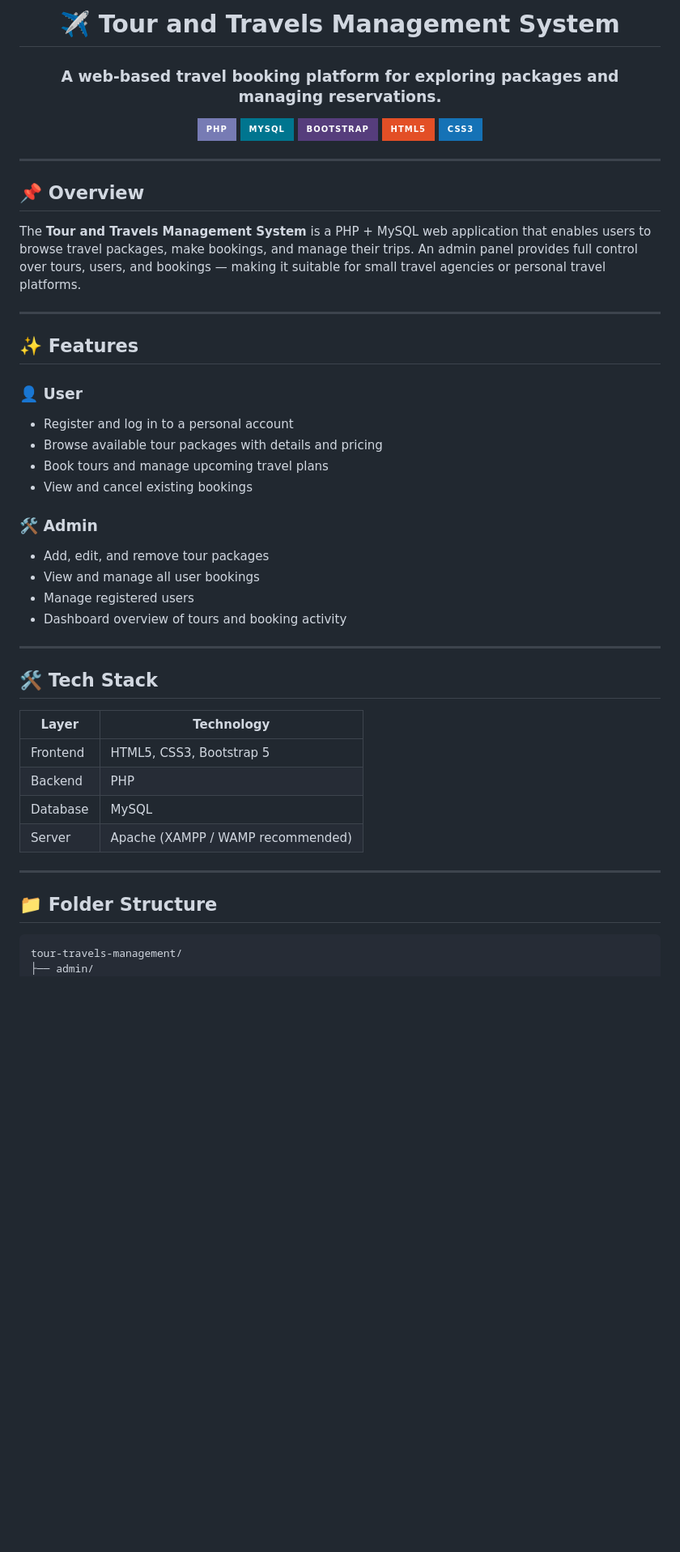
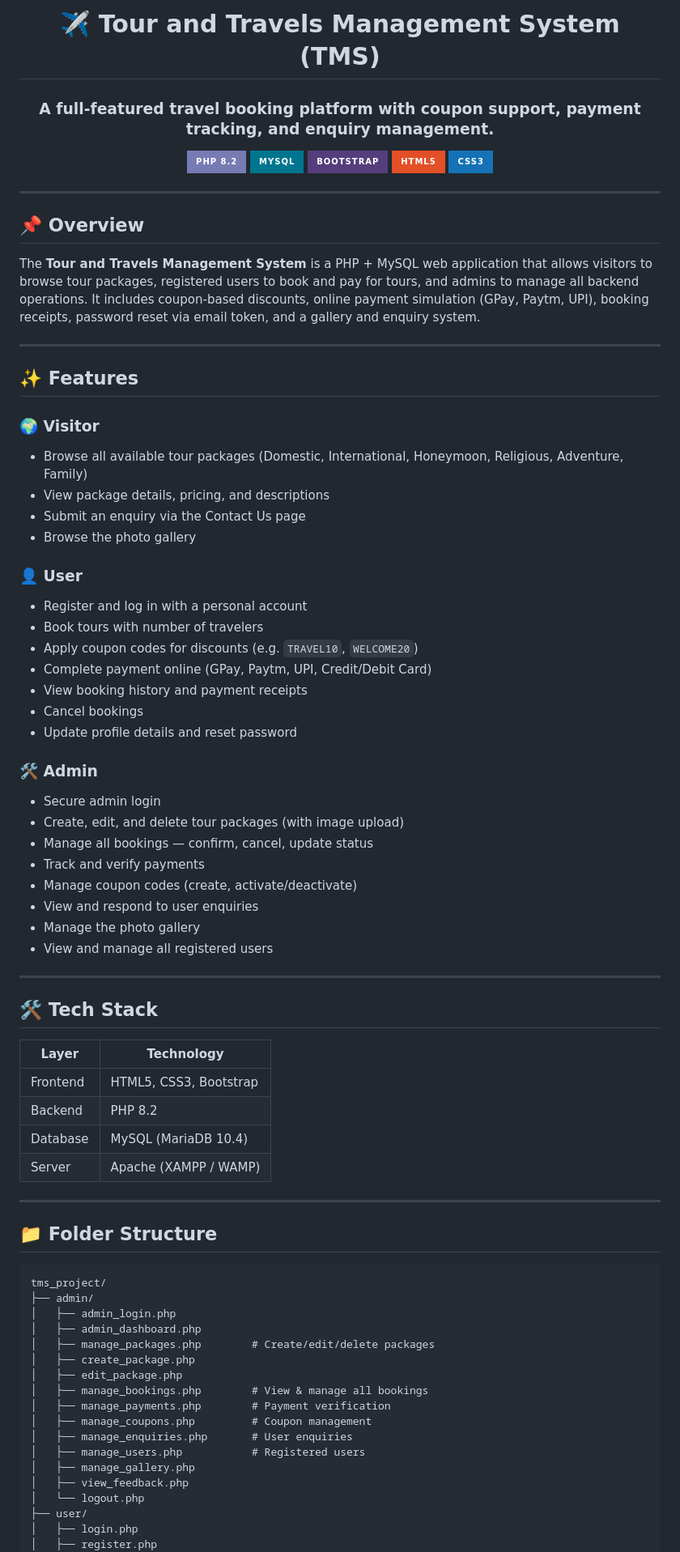
Before and after one commit to Mayank-Kaneriya1442/tour-travels-management-system, a Markdown page: README.md, the part around one of its changes. Shown at 81% size. Drawn GitHub-style; badges without logos; blank space fills up the shorter version.

````diff
--- a/README.md
+++ b/README.md
@@ -1,10 +1,10 @@
 <div align="center">
 
-# ✈️ Tour and Travels Management System
+# ✈️ Tour and Travels Management System (TMS)
 
-### A web-based travel booking platform for exploring packages and managing reservations.
+### A full-featured travel booking platform with coupon support, payment tracking, and enquiry management.
 
-[![PHP](https://img.shields.io/badge/PHP-777BB4?style=for-the-badge&logo=php&logoColor=white)](https://www.php.net/)
+[![PHP](https://img.shields.io/badge/PHP_8.2-777BB4?style=for-the-badge&logo=php&logoColor=white)](https://www.php.net/)
 [![MySQL](https://img.shields.io/badge/MySQL-00758F?style=for-the-badge&logo=mysql&logoColor=white)](https://www.mysql.com/)
 [![Bootstrap](https://img.shields.io/badge/Bootstrap-563D7C?style=for-the-badge&logo=bootstrap&logoColor=white)](https://getbootstrap.com/)
 [![HTML5](https://img.shields.io/badge/HTML5-E34F26?style=for-the-badge&logo=html5&logoColor=white)](https://developer.mozilla.org/en-US/docs/Web/HTML)
@@ -16,23 +16,36 @@
 
 ## 📌 Overview
 
-The **Tour and Travels Management System** is a PHP + MySQL web application that enables users to browse travel packages, make bookings, and manage their trips. An admin panel provides full control over tours, users, and bookings — making it suitable for small travel agencies or personal travel platforms.
+The **Tour and Travels Management System** is a PHP + MySQL web application that allows visitors to browse tour packages, registered users to book and pay for tours, and admins to manage all backend operations. It includes coupon-based discounts, online payment simulation (GPay, Paytm, UPI), booking receipts, password reset via email token, and a gallery and enquiry system.
 
 ---
 
 ## ✨ Features
 
+### 🌍 Visitor
+- Browse all available tour packages (Domestic, International, Honeymoon, Religious, Adventure, Family)
+- View package details, pricing, and descriptions
+- Submit an enquiry via the Contact Us page
+- Browse the photo gallery
+
 ### 👤 User
-- Register and log in to a personal account
-- Browse available tour packages with details and pricing
-- Book tours and manage upcoming travel plans
-- View and cancel existing bookings
+- Register and log in with a personal account
+- Book tours with number of travelers
+- Apply coupon codes for discounts (e.g. `TRAVEL10`, `WELCOME20`)
+- Complete payment online (GPay, Paytm, UPI, Credit/Debit Card)
+- View booking history and payment receipts
+- Cancel bookings
+- Update profile details and reset password
 
 ### 🛠️ Admin
-- Add, edit, and remove tour packages
-- View and manage all user bookings
-- Manage registered users
-- Dashboard overview of tours and booking activity
+- Secure admin login
+- Create, edit, and delete tour packages (with image upload)
+- Manage all bookings — confirm, cancel, update status
+- Track and verify payments
+- Manage coupon codes (create, activate/deactivate)
+- View and respond to user enquiries
+- Manage the photo gallery
+- View and manage all registered users
 
 ---
 
@@ -40,16 +53,32 @@ The **Tour and Travels Management System** is a PHP + MySQL web application that
 
 | Layer | Technology |
 |-------|-----------|
-| Frontend | HTML5, CSS3, Bootstrap 5 |
-| Backend | PHP |
-| Database | MySQL |
-| Server | Apache (XAMPP / WAMP recommended) |
+| Frontend | HTML5, CSS3, Bootstrap |
+| Backend | PHP 8.2 |
+| Database | MySQL (MariaDB 10.4) |
+| Server | Apache (XAMPP / WAMP) |
 
 ---
 
 ## 📁 Folder Structure
 
 ```
-tour-travels-management/
+tms_project/
 ├── admin/
+│   ├── admin_login.php
+│   ├── admin_dashboard.php
+│   ├── manage_packages.php        # Create/edit/delete packages
+│   ├── create_package.php
+│   ├── edit_package.php
+│   ├── manage_bookings.php        # View & manage all bookings
+│   ├── manage_payments.php        # Payment verification
+│   ├── manage_coupons.php         # Coupon management
+│   ├── manage_enquiries.php       # User enquiries
+│   ├── manage_users.php           # Registered users
+│   ├── manage_gallery.php
+│   ├── view_feedback.php
+│   └── logout.php
+├── user/
+│   ├── login.php
+│   ├── register.php
 │   ├── dashboard.php
````
Also changed, not shown: other parts of README.md (+75 -37 lines).
